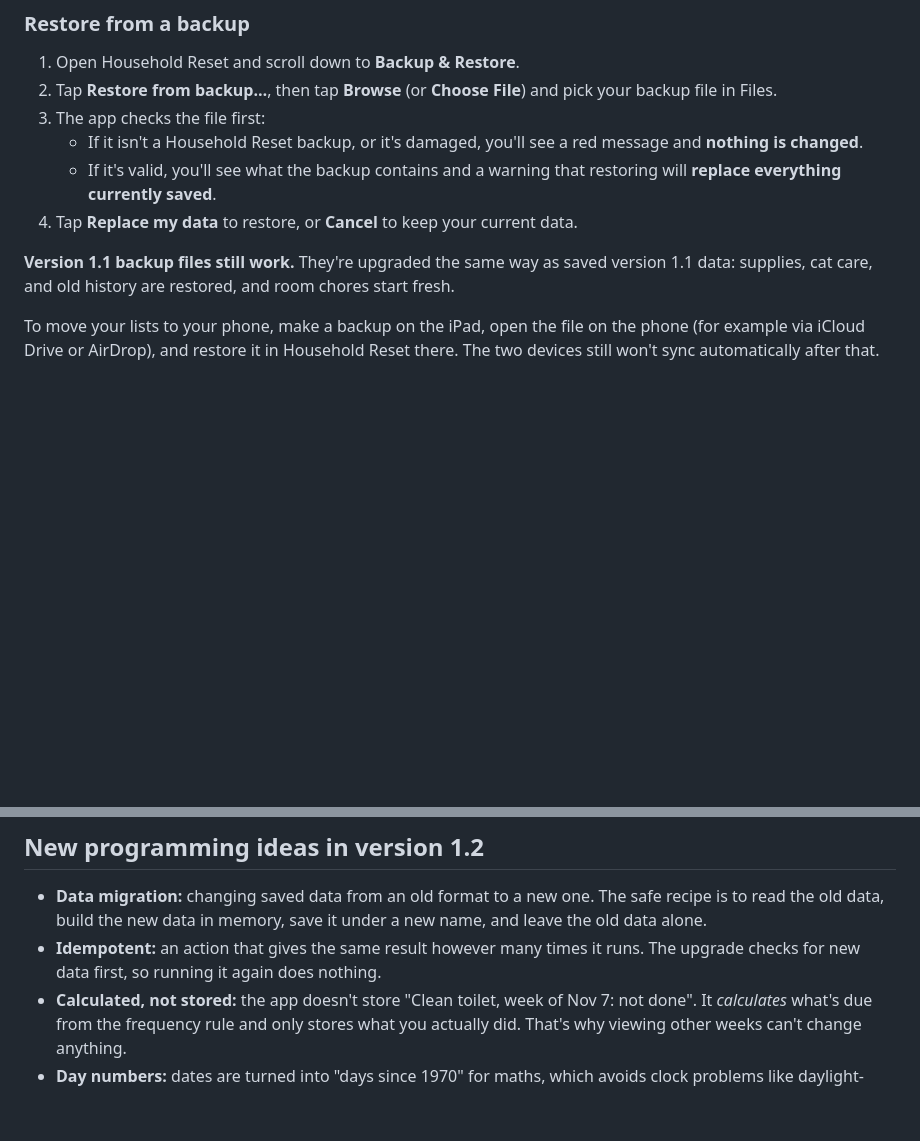
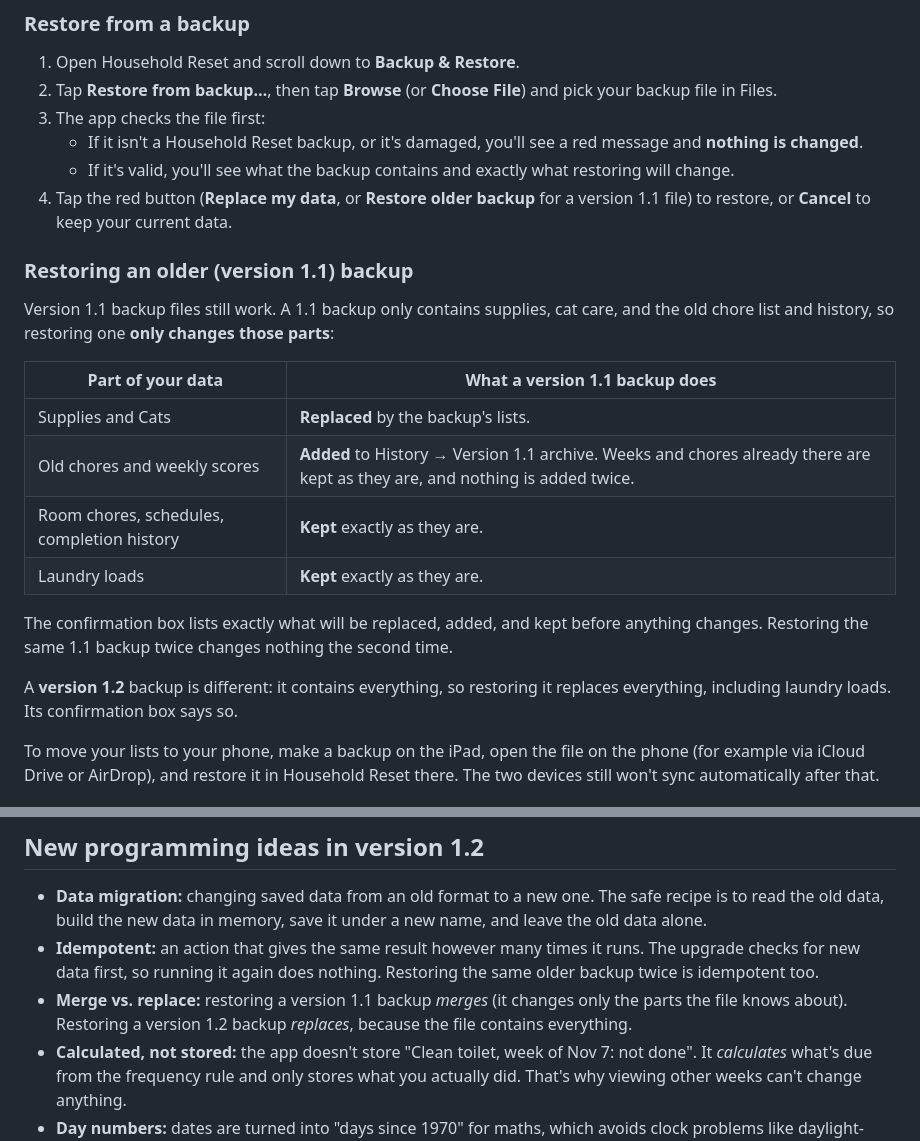
Before and after one commit to gannp301/household-reset, a Markdown page: README.md, 2 parts joined by grey strips. GitHub-like rendering; blank space fills up the shorter version.

Commit message:
Document how version 1.1 backups merge into version 1.2 data
Co-Authored-By: Claude <noreply@anthropic.com>
Claude-Session: https://claude.ai/code/session_01UAhxpQrXCwKeywZC76ie4L

```diff
--- a/README.md
+++ b/README.md
@@ -131,10 +131,23 @@ Tip: make a backup every week or two, and always before clearing Safari's websit
 2. Tap **Restore from backup…**, then tap **Browse** (or **Choose File**) and pick your backup file in Files.
 3. The app checks the file first:
    - If it isn't a Household Reset backup, or it's damaged, you'll see a red message and **nothing is changed**.
-   - If it's valid, you'll see what the backup contains and a warning that restoring will **replace everything currently saved**.
-4. Tap **Replace my data** to restore, or **Cancel** to keep your current data.
+   - If it's valid, you'll see what the backup contains and exactly what restoring will change.
+4. Tap the red button (**Replace my data**, or **Restore older backup** for a version 1.1 file) to restore, or **Cancel** to keep your current data.
 
-**Version 1.1 backup files still work.** They're upgraded the same way as saved version 1.1 data: supplies, cat care, and old history are restored, and room chores start fresh.
+### Restoring an older (version 1.1) backup
+
+Version 1.1 backup files still work. A 1.1 backup only contains supplies, cat care, and the old chore list and history, so restoring one **only changes those parts**:
+
+| Part of your data | What a version 1.1 backup does |
+|-------------------|--------------------------------|
+| Supplies and Cats | **Replaced** by the backup's lists. |
+| Old chores and weekly scores | **Added** to History → Version 1.1 archive. Weeks and chores already there are kept as they are, and nothing is added twice. |
+| Room chores, schedules, completion history | **Kept** exactly as they are. |
+| Laundry loads | **Kept** exactly as they are. |
+
+The confirmation box lists exactly what will be replaced, added, and kept before anything changes. Restoring the same 1.1 backup twice changes nothing the second time.
+
+A **version 1.2** backup is different: it contains everything, so restoring it replaces everything, including laundry loads. Its confirmation box says so.
 
 To move your lists to your phone, make a backup on the iPad, open the file on the phone (for example via iCloud Drive or AirDrop), and restore it in Household Reset there. The two devices still won't sync automatically after that.
 
@@ -162,7 +175,8 @@ To move your lists to your phone, make a backup on the iPad, open the file on th
 ## New programming ideas in version 1.2
 
 - **Data migration:** changing saved data from an old format to a new one. The safe recipe is to read the old data, build the new data in memory, save it under a new name, and leave the old data alone.
-- **Idempotent:** an action that gives the same result however many times it runs. The upgrade checks for new data first, so running it again does nothing.
+- **Idempotent:** an action that gives the same result however many times it runs. The upgrade checks for new data first, so running it again does nothing. Restoring the same older backup twice is idempotent too.
+- **Merge vs. replace:** restoring a version 1.1 backup *merges* (it changes only the parts the file knows about). Restoring a version 1.2 backup *replaces*, because the file contains everything.
 - **Calculated, not stored:** the app doesn't store "Clean toilet, week of Nov 7: not done". It *calculates* what's due from the frequency rule and only stores what you actually did. That's why viewing other weeks can't change anything.
 - **Day numbers:** dates are turned into "days since 1970" for maths, which avoids clock problems like daylight-saving time.
 - **Validation:** checking every part of data (like a backup file) before trusting it, so a damaged file is refused instead of breaking the app.
```
